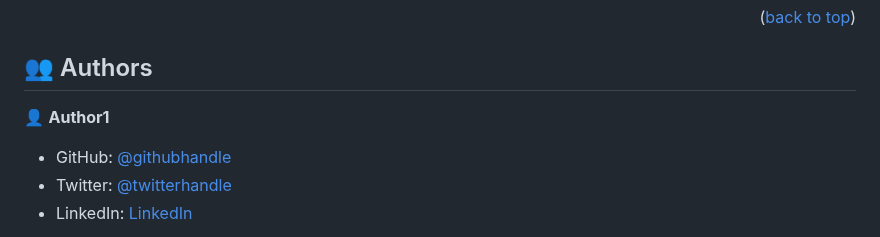
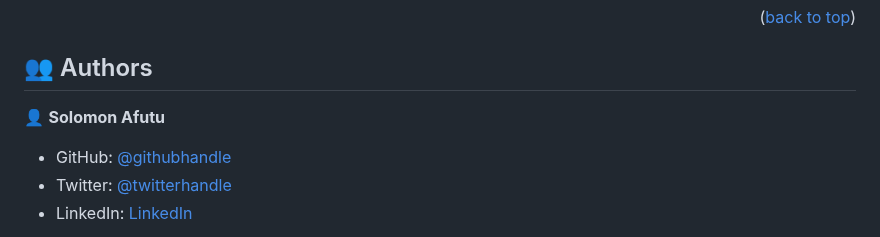
Before and after one commit to SolomonTheCoder/Microverse-Porfolio, a Markdown page: README.md, the part around the change. Drawn GitHub-style.

```diff
--- a/README.md
+++ b/README.md
@@ -120,7 +120,7 @@ To run tests, run the following command:
 
 ## 👥 Authors <a name="authors"></a>
 
-👤 **Author1**
+👤 **Solomon Afutu**
 
 - GitHub: [@githubhandle](https://github.com/SolomonTheCoder)
 - Twitter: [@twitterhandle](https://twitter.com/SolomonAfutu)
```
